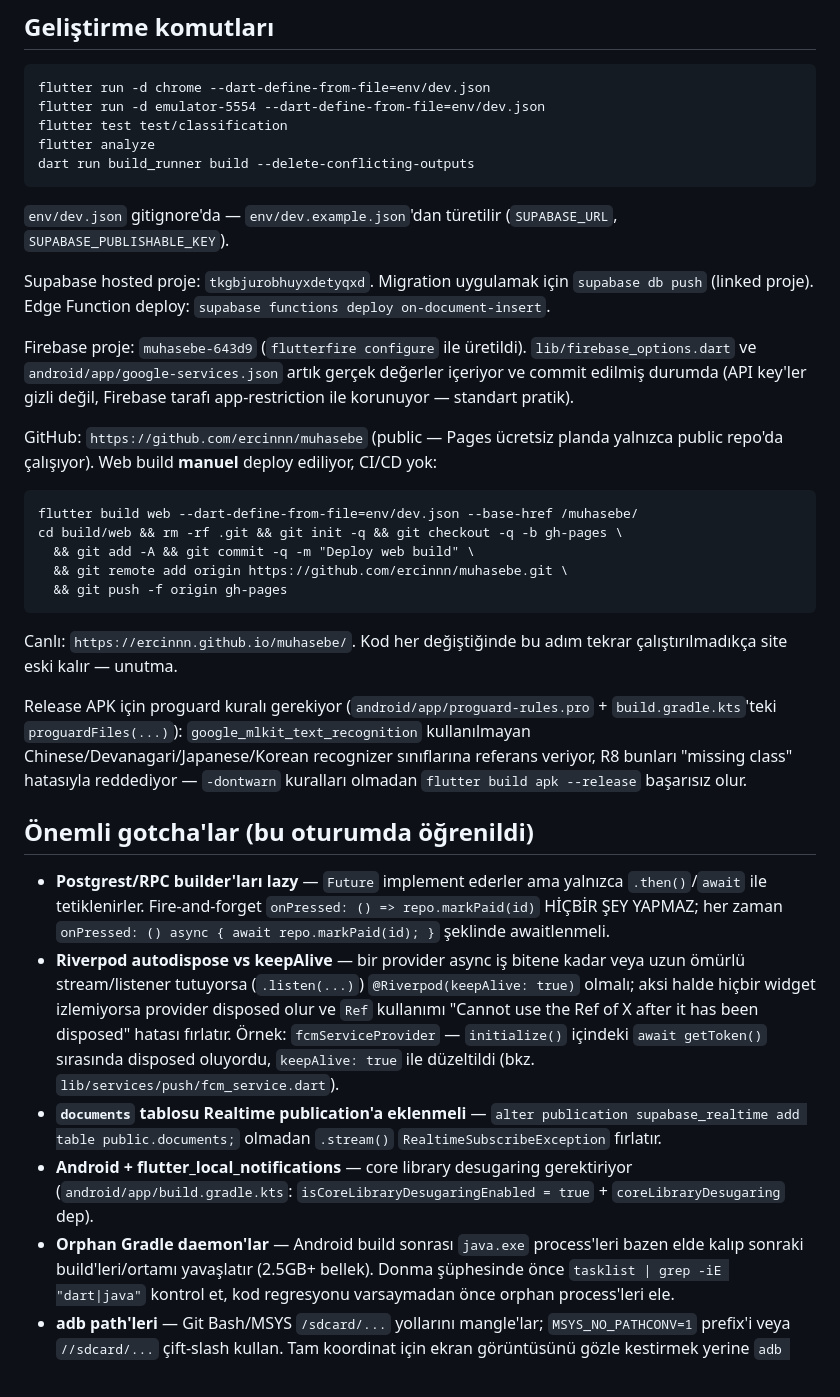
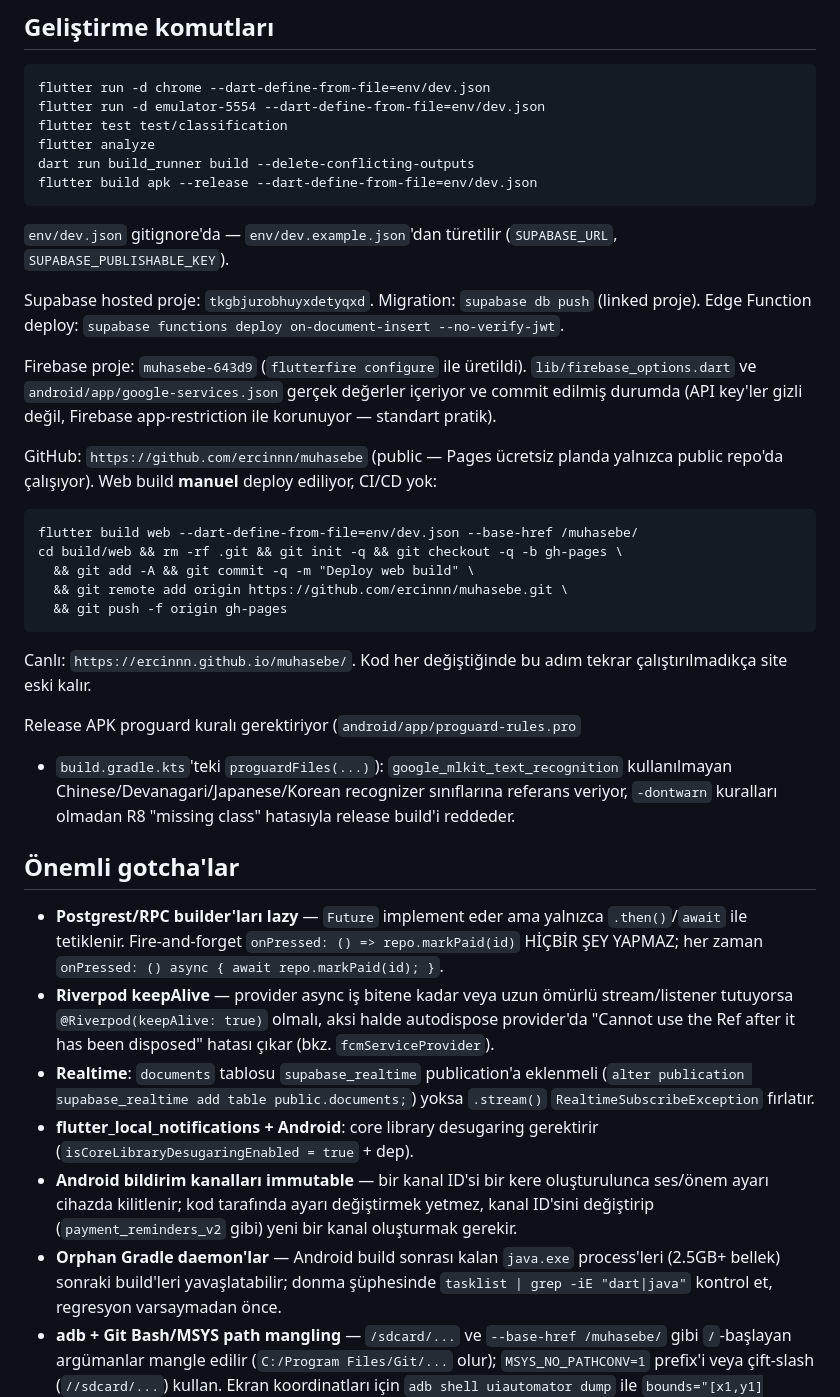
Before and after one commit to ercinnn/muhasebe, a Markdown page: CLAUDE.md, the part around one of its changes. Drawn GitHub-style; blank space fills up the shorter version.

````diff
--- a/CLAUDE.md
+++ b/CLAUDE.md
@@ -56,19 +56,20 @@ flutter run -d emulator-5554 --dart-define-from-file=env/dev.json
 flutter test test/classification
 flutter analyze
 dart run build_runner build --delete-conflicting-outputs
+flutter build apk --release --dart-define-from-file=env/dev.json
 ```
 
 `env/dev.json` gitignore'da — `env/dev.example.json`'dan türetilir
 (`SUPABASE_URL`, `SUPABASE_PUBLISHABLE_KEY`).
 
-Supabase hosted proje: `tkgbjurobhuyxdetyqxd`. Migration uygulamak için
-`supabase db push` (linked proje). Edge Function deploy:
-`supabase functions deploy on-document-insert`.
+Supabase hosted proje: `tkgbjurobhuyxdetyqxd`. Migration: `supabase db push`
+(linked proje). Edge Function deploy:
+`supabase functions deploy on-document-insert --no-verify-jwt`.
 
 Firebase proje: `muhasebe-643d9` (`flutterfire configure` ile üretildi).
-`lib/firebase_options.dart` ve `android/app/google-services.json` artık
-gerçek değerler içeriyor ve commit edilmiş durumda (API key'ler gizli
-değil, Firebase tarafı app-restriction ile korunuyor — standart pratik).
+`lib/firebase_options.dart` ve `android/app/google-services.json` gerçek
+değerler içeriyor ve commit edilmiş durumda (API key'ler gizli değil,
+Firebase app-restriction ile korunuyor — standart pratik).
 
 GitHub: `https://github.com/ercinnn/muhasebe` (public — Pages ücretsiz
 planda yalnızca public repo'da çalışıyor). Web build **manuel** deploy
@@ -83,39 +84,39 @@ cd build/web && rm -rf .git && git init -q && git checkout -q -b gh-pages \
 ```
 
 Canlı: `https://ercinnn.github.io/muhasebe/`. Kod her değiştiğinde bu adım
-tekrar çalıştırılmadıkça site eski kalır — unutma.
+tekrar çalıştırılmadıkça site eski kalır.
 
-Release APK için proguard kuralı gerekiyor
-(`android/app/proguard-rules.pro` + `build.gradle.kts`'teki
-`proguardFiles(...)`): `google_mlkit_text_recognition` kullanılmayan
-Chinese/Devanagari/Japanese/Korean recognizer sınıflarına referans veriyor,
-R8 bunları "missing class" hatasıyla reddediyor — `-dontwarn` kuralları
-olmadan `flutter build apk --release` başarısız olur.
+Release APK proguard kuralı gerektiriyor (`android/app/proguard-rules.pro`
++ `build.gradle.kts`'teki `proguardFiles(...)`): `google_mlkit_text_recognition`
+kullanılmayan Chinese/Devanagari/Japanese/Korean recognizer sınıflarına
+referans veriyor, `-dontwarn` kuralları olmadan R8 "missing class" hatasıyla
+release build'i reddeder.
 
-## Önemli gotcha'lar (bu oturumda öğrenildi)
+## Önemli gotcha'lar
 
-- **Postgrest/RPC builder'ları lazy** — `Future` implement ederler ama
-  yalnızca `.then()`/`await` ile tetiklenirler. Fire-and-forget
+- **Postgrest/RPC builder'ları lazy** — `Future` implement eder ama yalnızca
+  `.then()`/`await` ile tetiklenir. Fire-and-forget
   `onPressed: () => repo.markPaid(id)` HİÇBİR ŞEY YAPMAZ; her zaman
-  `onPressed: () async { await repo.markPaid(id); }` şeklinde awaitlenmeli.
-- **Riverpod autodispose vs keepAlive** — bir provider async iş bitene
-  kadar veya uzun ömürlü stream/listener tutuyorsa (`.listen(...)`)
-  `@Riverpod(keepAlive: true)` olmalı; aksi halde hiçbir widget izlemiyorsa
-  provider disposed olur ve `Ref` kullanımı "Cannot use the Ref of X after
-  it has been disposed" hatası fırlatır. Örnek: `fcmServiceProvider` —
-  `initialize()` içindeki `await getToken()` sırasında disposed oluyordu,
-  `keepAlive: true` ile düzeltildi (bkz. `lib/services/push/fcm_service.dart`).
-- **`documents` tablosu Realtime publication'a eklenmeli** —
-  `alter publication supabase_realtime add table public.documents;`
-  olmadan `.stream()` `RealtimeSubscribeException` fırlatır.
-- **Android + flutter_local_notifications** — core library desugaring
-  gerektiriyor (`android/app/build.gradle.kts`:
-  `isCoreLibraryDesugaringEnabled = true` + `coreLibraryDesugaring` dep).
-- **Orphan Gradle daemon'lar** — Android build sonrası `java.exe`
-  process'leri bazen elde kalıp sonraki build'leri/ortamı yavaşlatır
-  (2.5GB+ bellek). Donma şüphesinde önce `tasklist | grep -iE "dart|java"`
-  kontrol et, kod regresyonu varsaymadan önce orphan process'leri ele.
-- **adb path'leri** — Git Bash/MSYS `/sdcard/...` yollarını mangle'lar;
-  `MSYS_NO_PATHCONV=1` prefix'i veya `//sdcard/...` çift-slash kullan.
-  Tam koordinat için ekran görüntüsünü gözle kestirmek yerine
+  `onPressed: () async { await repo.markPaid(id); }`.
+- **Riverpod keepAlive** — provider async iş bitene kadar veya uzun ömürlü
+  stream/listener tutuyorsa `@Riverpod(keepAlive: true)` olmalı, aksi halde
+  autodispose provider'da "Cannot use the Ref after it has been disposed"
+  hatası çıkar (bkz. `fcmServiceProvider`).
+- **Realtime**: `documents` tablosu `supabase_realtime` publication'a
+  eklenmeli (`alter publication supabase_realtime add table public.documents;`)
+  yoksa `.stream()` `RealtimeSubscribeException` fırlatır.
+- **flutter_local_notifications + Android**: core library desugaring
+  gerektirir (`isCoreLibraryDesugaringEnabled = true` + dep).
+- **Android bildirim kanalları immutable** — bir kanal ID'si bir kere
+  oluşturulunca ses/önem ayarı cihazda kilitlenir; kod tarafında ayarı
+  değiştirmek yetmez, kanal ID'sini değiştirip (`payment_reminders_v2`
+  gibi) yeni bir kanal oluşturmak gerekir.
+- **Orphan Gradle daemon'lar** — Android build sonrası kalan `java.exe`
+  process'leri (2.5GB+ bellek) sonraki build'leri yavaşlatabilir; donma
+  şüphesinde `tasklist | grep -iE "dart|java"` kontrol et, regresyon
+  varsaymadan önce.
+- **adb + Git Bash/MSYS path mangling** — `/sdcard/...` ve
+  `--base-href /muhasebe/` gibi `/`-başlayan argümanlar mangle edilir
+  (`C:/Program Files/Git/...` olur); `MSYS_NO_PATHCONV=1` prefix'i veya
+  çift-slash (`//sdcard/...`) kullan. Ekran koordinatları için
   `adb shell uiautomator dump` ile `bounds="[x1,y1][x2,y2]"` oku.
````
Also changed, not shown: other parts of CLAUDE.md (+78 -158 lines).
